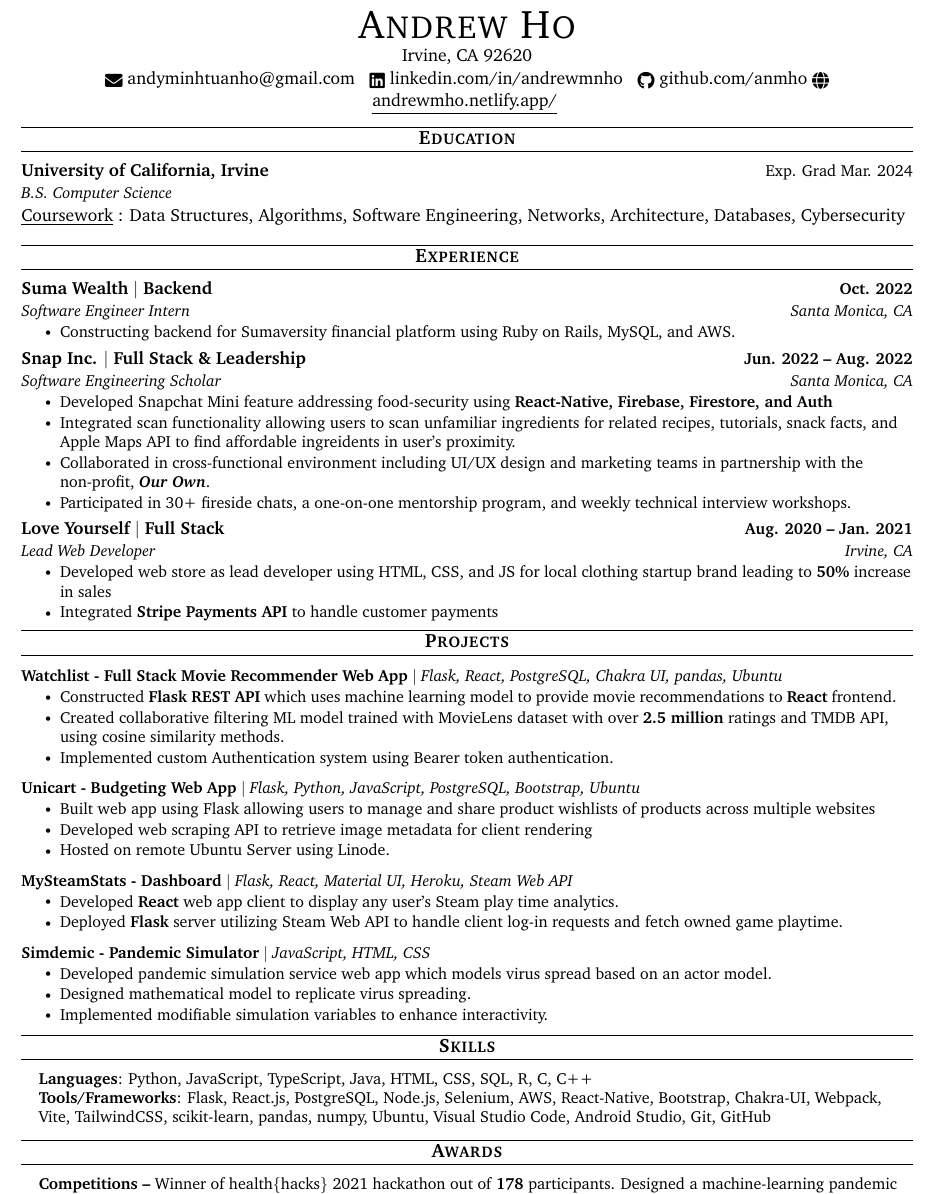
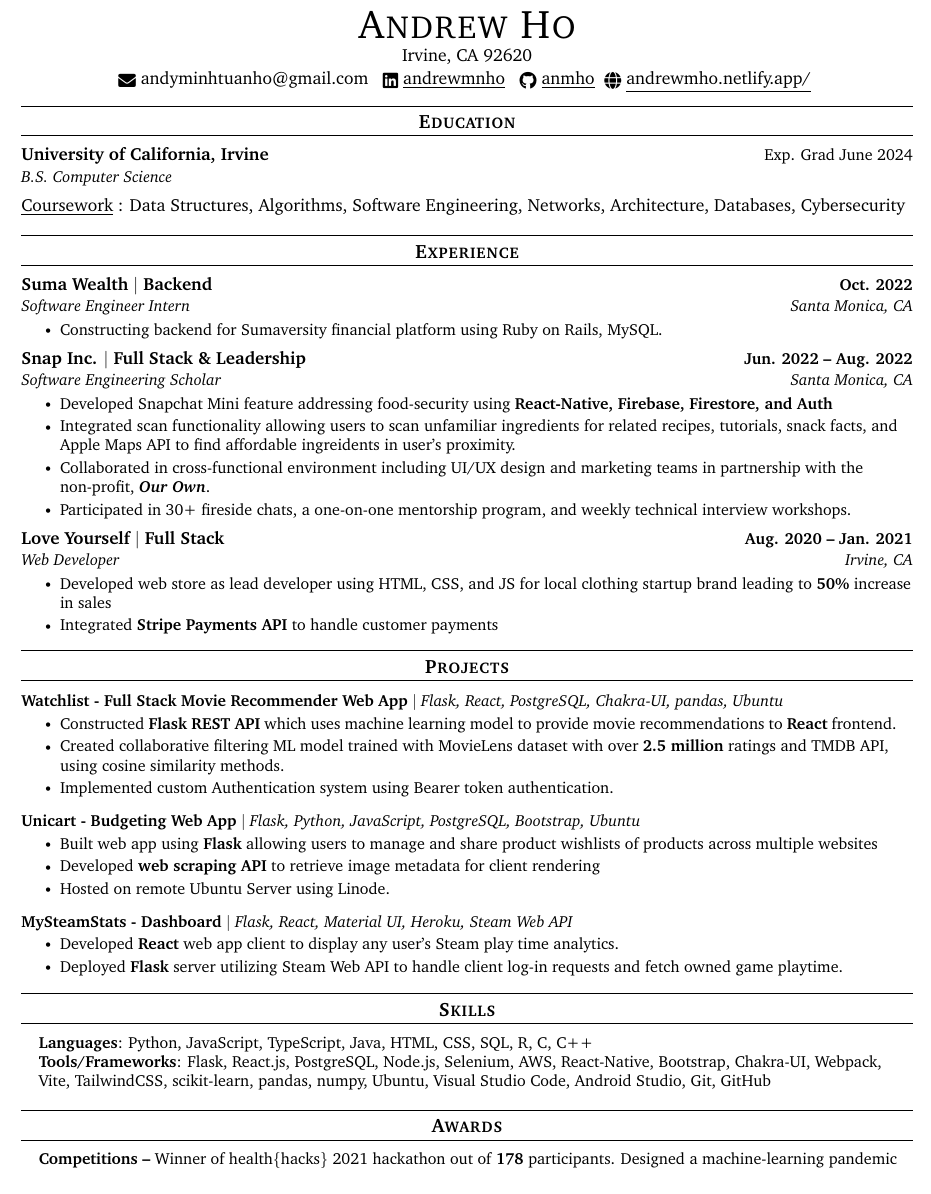
Before and after one commit to anmho/resume, a LaTeX document (main.tex): part of the page, cut so that both start at the same text. Compiled offline with pdfLaTeX.

Commit message:
Updated URLs and updated projects

```diff
--- a/main.tex
+++ b/main.tex
@@ -133,10 +133,10 @@
     % \small \raisebox{-0.1\height}\faPhone\ 949-245-4519 ~
     \raisebox{-0.2\height}\faEnvelope\  {andyminhtuanho@gmail.com} ~
     % \href{mailto:andyminhtuanho@gmail.com}{\raisebox{-0.2\height}\faEnvelope\  \underline{andyminhtuanho@gmail.com}} ~
-    \raisebox{-0.2\height}\faLinkedin\ {linkedin.com/in/andrewmnho}  ~
-    % \href{https://linkedin.com/in/andrewmnho/}{\raisebox{-0.2\height}\faLinkedin\ \underline{andrewmnho}}  ~
-    \raisebox{-0.2\height}\faGithub\ {github.com/anmho}
-    % \href{https://github.com/}{\raisebox{-0.2\height}\faGithub\ \underline{anmho}}~
+    % \raisebox{-0.2\height}\faLinkedin\ {linkedin.com/in/andrewmnho}  ~
+    \href{https://linkedin.com/in/andrewmnho/}{\raisebox{-0.2\height}\faLinkedin\ \underline{andrewmnho}}  ~
+    % \raisebox{-0.2\height}\faGithub\ {github.com/anmho}
+    \href{https://github.com/}{\raisebox{-0.2\height}\faGithub\ \underline{anmho}}~
     \href{https://andrewmho.netlify.app//}{\raisebox{-0.2\height}\faGlobe\ \underline{andrewmho.netlify.app/}}
     \vspace{-8pt}
 \end{center}
@@ -149,13 +149,13 @@
 % {Irvine Valley College, Santa Monica College \normalfont{\small{}}}
 \resumeSubheading
 {University of California, Irvine \normalfont{\small{}}}
-{\normalfont{Exp. Grad Mar. 2024}}
+{\normalfont{Exp. Grad June 2024}}
 % {B.S. Computer Science} {\textbf{GPA 4.0/4.0}}
 {B.S. Computer Science} {\textbf{}}
 \resumeSubHeadingListEnd
 \underline{Coursework}{}
-\normalfont{: Data Structures, Algorithms, Software Engineering,
-Networks, Architecture, Databases, Cybersecurity}
+\normalfont{: Data Structures, Algorithms, Software Engineering, Networks,
+Architecture, Databases, Cybersecurity}
 \vspace{-4pt}
 
 
@@ -172,7 +172,7 @@ Networks, Architecture, Databases, Cybersecurity}
 \resumeItemListStart
 % \resumeItem{
 % Selected as 1 of 15 students to participate in a software engineering career training experience over 9 weeks}
-\resumeItem{Constructing backend for Sumaversity financial platform using Ruby on Rails, MySQL, and AWS.}
+\resumeItem{Constructing backend for Sumaversity financial platform using Ruby on Rails, MySQL.}
 % \resumeItem{
 % Engaged in career development workshops and mentorship with Snap software engineers}
 \resumeItemListEnd
@@ -203,7 +204,7 @@ Collaborated in cross-functional environment including UI/UX design and marketin
 
 \resumeSubheading
 {Love Yourself $|$ Full Stack }{Aug. 2020 -- Jan. 2021}
-{Lead Web Developer}{Irvine, CA}
+{Web Developer}{Irvine, CA}
 \resumeItemListStart
 \resumeItem{Developed web store as lead developer using HTML, CSS, and JS for local clothing startup brand leading to \textbf{50\%} increase in sales}
 % \resumeItem{Integrated \textbf{Stripe API} to handle customer payments, resulting in \textbf{24\%} faster checkout time}
@@ -225,7 +226,7 @@ Collaborated in cross-functional environment including UI/UX design and marketin
 \resumeSubHeadingListStart
 
 \resumeProjectHeading
-{\textbf{Watchlist - Full Stack Movie Recommender Web App} $|$ \emph{Flask, React, PostgreSQL, Chakra UI, pandas, Ubuntu}}
+{\textbf{Watchlist - Full Stack Movie Recommender Web App} $|$ \emph{Flask, React, PostgreSQL, Chakra-UI, pandas, Ubuntu}}
 % {Jan. 2022}
 {}
 \resumeItemListStart
@@ -241,8 +242,8 @@ Collaborated in cross-functional environment including UI/UX design and marketin
 % {Jan. 2022}
 {}
 \resumeItemListStart
-\resumeItem{ Built web app using Flask allowing users to manage and share product wishlists of products across multiple websites }
-\resumeItem{ Developed web scraping API to retrieve image metadata for client rendering }
+\resumeItem{ Built web app using \textbf{Flask} allowing users to manage and share product wishlists of products across multiple websites }
+\resumeItem{ Developed \textbf{web scraping API} to retrieve image metadata for client rendering }
 \resumeItem{ Hosted on remote Ubuntu Server using Linode. }
 \resumeItemListEnd
 \vspace{-13pt}
@@ -271,20 +272,20 @@ Collaborated in cross-functional environment including UI/UX design and marketin
 
 
 
-\resumeProjectHeading
-{\textbf{Simdemic - Pandemic Simulator} $|$ \emph{JavaScript, HTML, CSS}}
-% {Jun. 2021}
-{}
-\resumeItemListStart
-\resumeItem{Developed pandemic simulation service web app which models virus spread based on an actor model.}
-\resumeItem{Designed mathematical model to replicate virus spreading.}
-\resumeItem{Implemented modifiable simulation variables to enhance interactivity.}
-\resumeItemListEnd
+% \resumeProjectHeading
+% {\textbf{Simdemic - Pandemic Simulator} $|$ \emph{JavaScript, HTML, CSS}}
+% % {Jun. 2021}
+% {}
+% \resumeItemListStart
+% \resumeItem{Developed pandemic simulation service web app which models virus spread based on an actor model.}
+% \resumeItem{Designed mathematical model to replicate virus spreading.}
+% \resumeItem{Implemented modifiable simulation variables to enhance interactivity.}
+% \resumeItemListEnd
 
 
 \resumeSubHeadingListEnd
-\vspace{-15pt}
-% \vspace{-2pt}
+% \vspace{-15pt}
+\vspace{-2pt}
 
 %-----------PROGRAMMING SKILLS-----------
 \section{Skills}
```
Also changed, not shown: main.pdf, main.tex (1 more changed lines).
